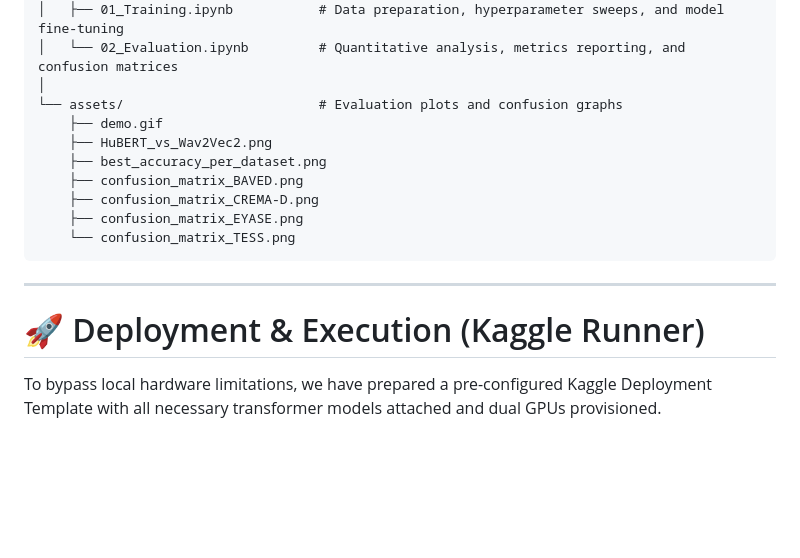
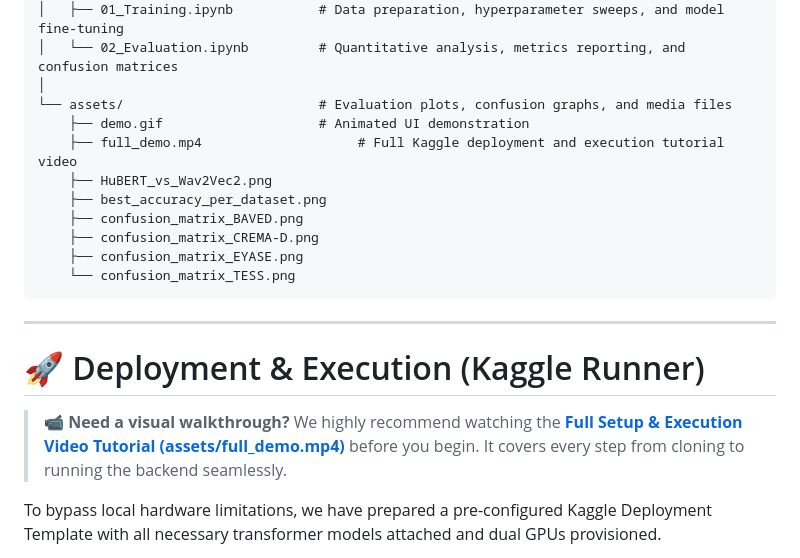
Before and after one commit to Sober-Migo/PACE-Egyptian_Psychiatric_Speech_Analytics, a Markdown page: README.md, the part around one of its changes. GitHub-like rendering; blank space fills up the shorter version.

Commit message:
Revise README with full_demo video and content updates
Updated the README to enhance clarity and added a demo video link.

```diff
--- a/README.md
+++ b/README.md
@@ -145,8 +148,9 @@ PACE-Egyptian-Psychiatric-Speech-Analytics/
 │   ├── 01_Training.ipynb           # Data preparation, hyperparameter sweeps, and model fine-tuning
 │   └── 02_Evaluation.ipynb         # Quantitative analysis, metrics reporting, and confusion matrices
 │
-└── assets/                         # Evaluation plots and confusion graphs
-    ├── demo.gif
+└── assets/                         # Evaluation plots, confusion graphs, and media files
+    ├── demo.gif                    # Animated UI demonstration
+    ├── full_demo.mp4                    # Full Kaggle deployment and execution tutorial video
     ├── HuBERT_vs_Wav2Vec2.png
     ├── best_accuracy_per_dataset.png
     ├── confusion_matrix_BAVED.png
@@ -158,6 +162,8 @@ PACE-Egyptian-Psychiatric-Speech-Analytics/
 ---
 
 # 🚀 Deployment & Execution (Kaggle Runner)
+
+> 📹 **Need a visual walkthrough?** We highly recommend watching the [**Full Setup & Execution Video Tutorial (assets/full_demo.mp4)**](assets/full_demo.mp4) before you begin. It covers every step from cloning to running the backend seamlessly.
 
 To bypass local hardware limitations, we have prepared a pre-configured Kaggle Deployment Template with all necessary transformer models attached and dual GPUs provisioned.
 
```
Also changed, not shown: other parts of README.md (+4 -1 lines).
